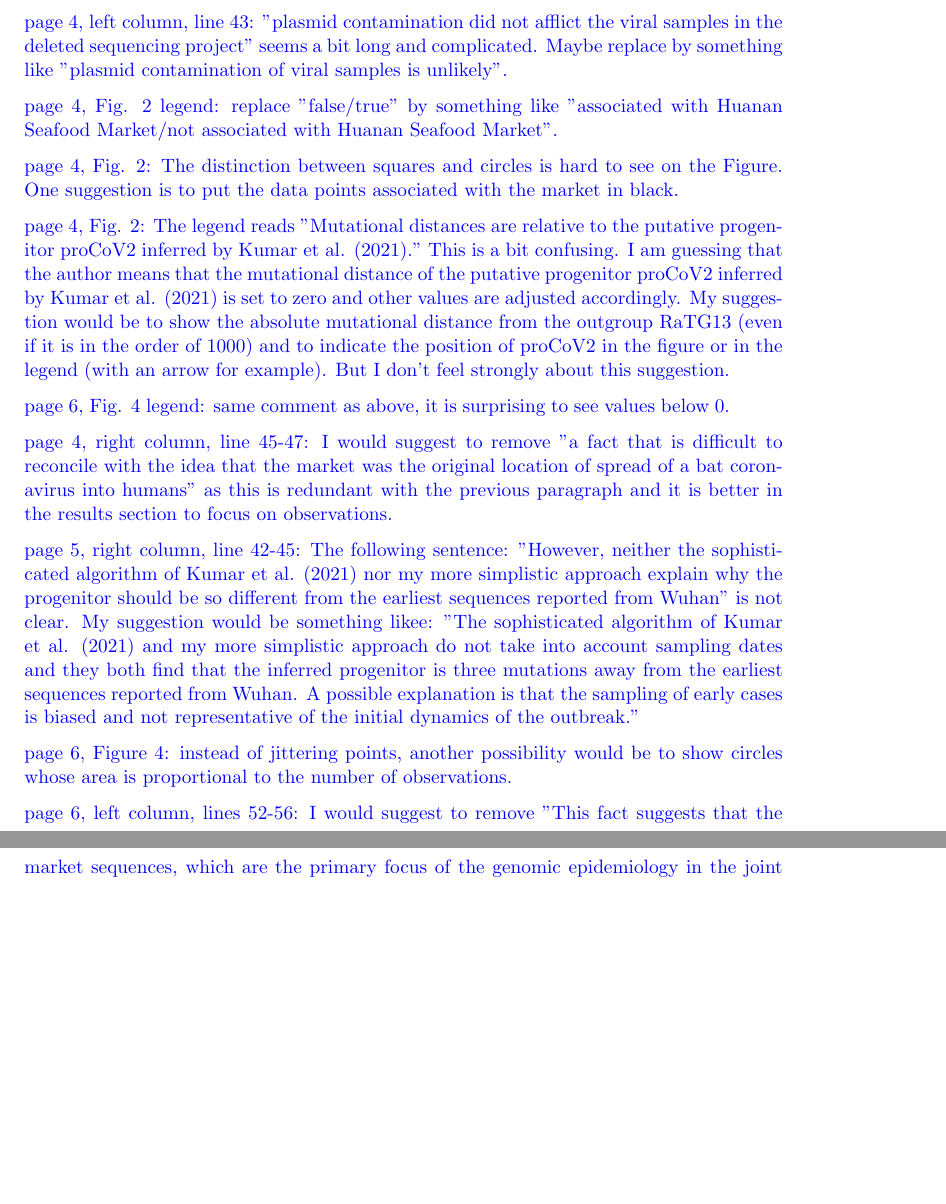
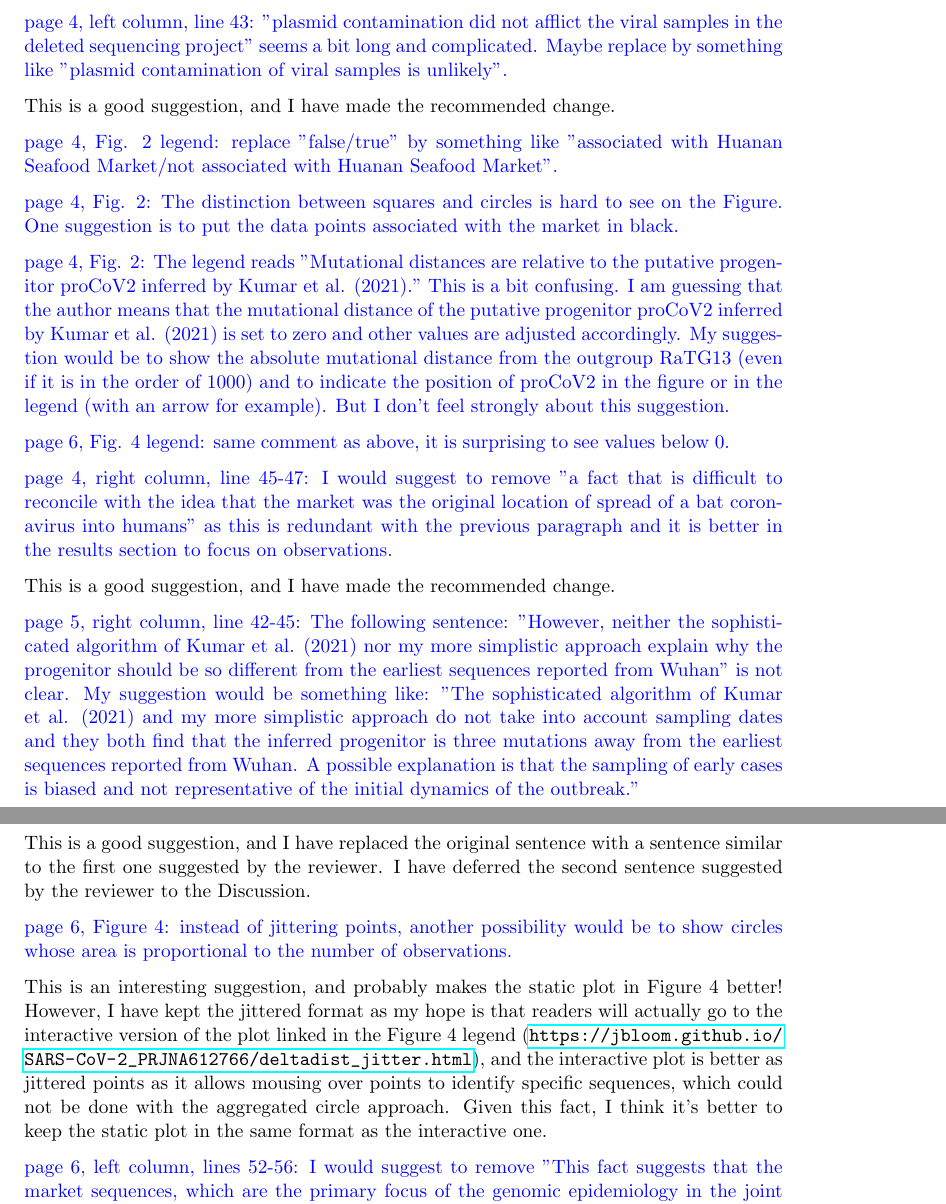
Before and after one commit to jbloom/SARS-CoV-2_PRJNA612766, a LaTeX document (paper/reviewer_response.tex): two parts of pages 3 and 4 of 5 before the commit and two parts of pages 3 and 4 of 6 after it, joined at a grey line, cut so that both start at the same text, the shorter picture padded with empty space. Compiled offline with pdfLaTeX; a missing bibliography style is replaced by a similar one.

Commit message:
made reviewer 1 minor edits that do not require figure adjustment

```diff
--- a/paper/reviewer_response.tex
+++ b/paper/reviewer_response.tex
@@ -56,6 +56,8 @@ Suggestions for manuscript text and figures revision
 
 page 4, left column, line 43: "plasmid contamination did not afflict the viral samples in the deleted sequencing project" seems a bit long and complicated. Maybe replace by something like "plasmid contamination of viral samples is unlikely".
 
+\response{This is a good suggestion, and I have made the recommended change.}
+
 page 4, Fig. 2 legend: replace "false/true" by something like "associated with Huanan Seafood Market/not associated with Huanan Seafood Market".
 
 page 4, Fig. 2: The distinction between squares and circles is hard to see on the Figure. One suggestion is to put the data points associated with the market in black.
@@ -64,11 +66,17 @@ page 4, Fig. 2: The legend reads "Mutational distances are relative to the putat
 
 page 6, Fig. 4 legend: same comment as above, it is surprising to see values below 0.
 
-page 4, right column, line 45-47: I would suggest to remove "a fact that is difficult to reconcile with the idea that the market was the original location of spread of a bat coron- avirus into humans" as this is redundant with the previous paragraph and it is better in the results section to focus on observations.
+page 4, right column, line 45-47: I would suggest to remove "a fact that is difficult to reconcile with the idea that the market was the original location of spread of a bat coronavirus into humans" as this is redundant with the previous paragraph and it is better in the results section to focus on observations.
 
-page 5, right column, line 42-45: The following sentence: "However, neither the sophisticated algorithm of Kumar et al. (2021) nor my more simplistic approach explain why the progenitor should be so different from the earliest sequences reported from Wuhan" is not clear. My suggestion would be something likee: "The sophisticated algorithm of Kumar et al. (2021) and my more simplistic approach do not take into account sampling dates and they both find that the inferred progenitor is three mutations away from the earliest sequences reported from Wuhan. A possible explanation is that the sampling of early cases is biased and not representative of the initial dynamics of the outbreak."
+\response{This is a good suggestion, and I have made the recommended change.}
+
+page 5, right column, line 42-45: The following sentence: "However, neither the sophisticated algorithm of Kumar et al. (2021) nor my more simplistic approach explain why the progenitor should be so different from the earliest sequences reported from Wuhan" is not clear. My suggestion would be something like: "The sophisticated algorithm of Kumar et al. (2021) and my more simplistic approach do not take into account sampling dates and they both find that the inferred progenitor is three mutations away from the earliest sequences reported from Wuhan. A possible explanation is that the sampling of early cases is biased and not representative of the initial dynamics of the outbreak."
+
+\response{This is a good suggestion, and I have replaced the original sentence with a sentence similar to the first one suggested by the reviewer. I have deferred the second sentence suggested by the reviewer to the Discussion.}
 
 page 6, Figure 4: instead of jittering points, another possibility would be to show circles whose area is proportional to the number of observations.
+
+\response{This is an interesting suggestion, and probably makes the static plot in Figure 4 better! However, I have kept the jittered format as my hope is that readers will actually go to the interactive version of the plot linked in the Figure 4 legend (\url{https://jbloom.github.io/SARS-CoV-2_PRJNA612766/deltadist_jitter.html}), and the interactive plot is better as jittered points as it allows mousing over points to identify specific sequences, which could not be done with the aggregated circle approach. Given this fact, I think it's better to keep the static plot in the same format as the interactive one.}
 
 page 6, left column, lines 52-56: I would suggest to remove "This fact suggests that the market sequences, which are the primary focus of the genomic epidemiology in the joint WHO-China report (WHO 2021), are not representative of the viruses that were circulating in Wuhan in late December of 2019 and early January of 2020." as this should go in to the discussion part and is not useful here.
 
```
Also changed, not shown: paper/paper.tex (+3 -3 lines).
